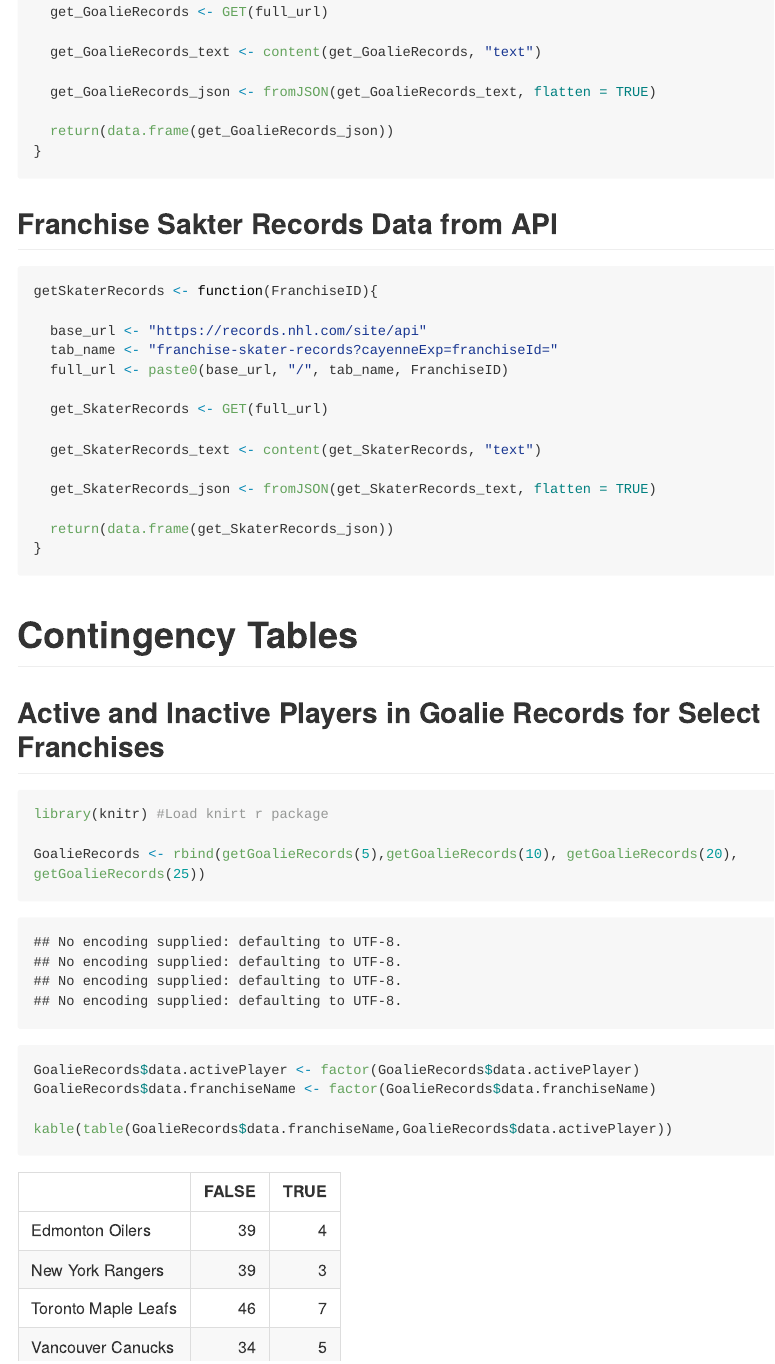
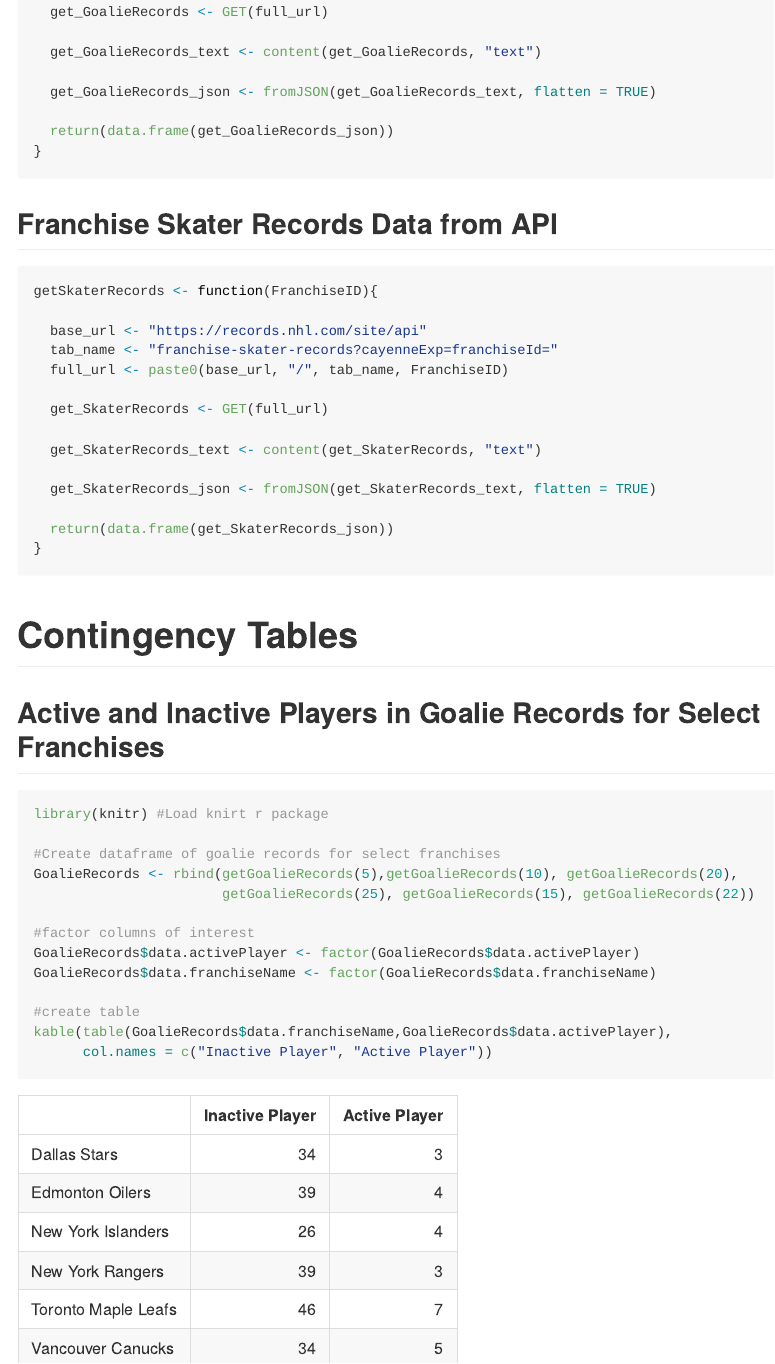
Before and after one commit to Sminnie09/ST558Project1Repo, an R Markdown document (README.Rmd): the page in a window 1100 px wide, from 1970 px down. The pictures show the output file README.md that the author committed with the source, drawn offline in the style of GitHub; long lines of code are wrapped.

Commit message:
active/inactive players in goalie records for select franchises contingency table

````diff
--- a/README.Rmd
+++ b/README.Rmd
@@ -103,7 +103,7 @@ getGoalieRecords <- function(FranchiseID){
 
 ```
 
-## Franchise Sakter Records Data from API
+## Franchise Skater Records Data from API
 
 ```{r SkaterRecords, echo = TRUE}
 getSkaterRecords <- function(FranchiseID){
@@ -127,13 +127,18 @@ getSkaterRecords <- function(FranchiseID){
 
 ## Active and Inactive Players in Goalie Records for Select Franchises
 
-```{r assign variables, echo = TRUE}
+```{r assign variables, echo = TRUE, message = FALSE}
 library(knitr) #Load knirt r package
 
-GoalieRecords <- rbind(getGoalieRecords(5),getGoalieRecords(10), getGoalieRecords(20), getGoalieRecords(25))
+#Create dataframe of goalie records for select franchises
+GoalieRecords <- rbind(getGoalieRecords(5),getGoalieRecords(10), getGoalieRecords(20),
+                       getGoalieRecords(25), getGoalieRecords(15), getGoalieRecords(22))
 
+#factor columns of interest
 GoalieRecords$data.activePlayer <- factor(GoalieRecords$data.activePlayer)
 GoalieRecords$data.franchiseName <- factor(GoalieRecords$data.franchiseName)
 
-kable(table(GoalieRecords$data.franchiseName,GoalieRecords$data.activePlayer))
+#create table
+kable(table(GoalieRecords$data.franchiseName,GoalieRecords$data.activePlayer),
+      col.names = c("Inactive Player", "Active Player"))
 ```
````
Also changed, not shown: README.md.
